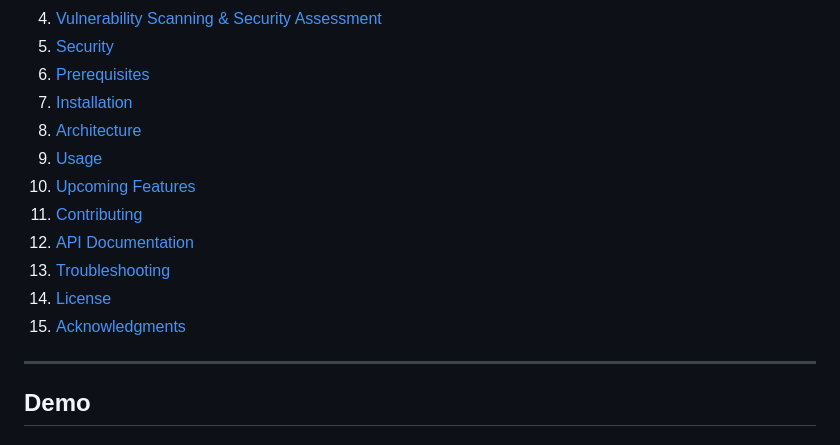
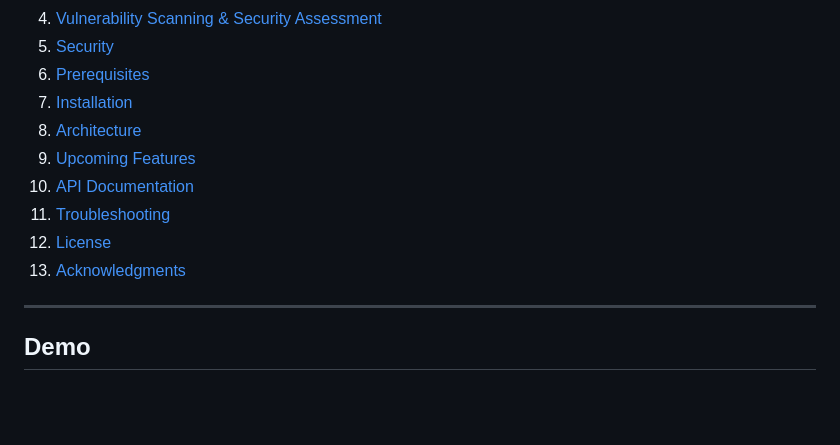
Before and after one commit to iwebbo/THEAI, a Markdown page: README.md, the part around one of its changes. Rendered like a GitHub page; blank space fills up the shorter version.

```diff
--- a/README.md
+++ b/README.md
@@ -21,13 +21,11 @@ A modern, professional server monitoring & vulnerability application built with
 6. [Prerequisites](#prerequisites)
 7. [Installation](#-installation)
 8. [Architecture](#️-architecture)
-9. [Usage](#-usage)
-10. [Upcoming Features](#-upcoming-features)
-11. [Contributing](#-contributing)
-12. [API Documentation](#-api-documentation)
-13. [Troubleshooting](#-troubleshooting)
-14. [License](#-license)
-15. [Acknowledgments](#-acknowledgments)
+9. [Upcoming Features](#-upcoming-features)
+10. [API Documentation](#-api-documentation)
+11. [Troubleshooting](#-troubleshooting)
+12. [License](#-license)
+13. [Acknowledgments](#-acknowledgments)
 
 ---
 
```
Also changed, not shown: other parts of README.md (+5 -43 lines).
